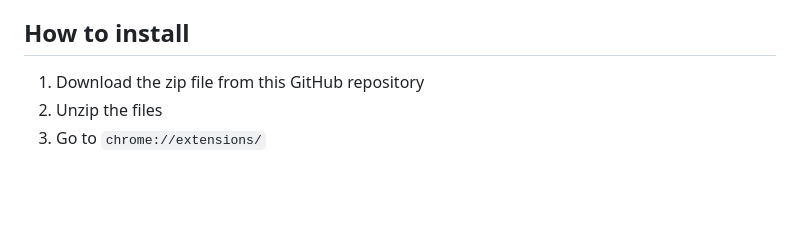
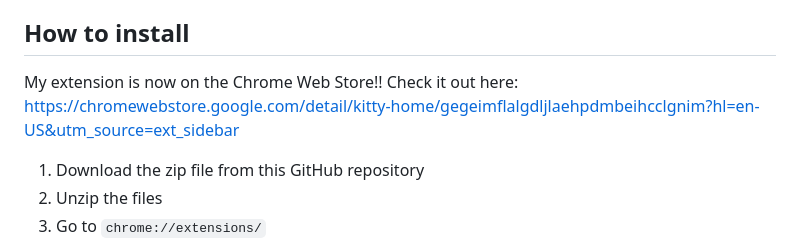
Before and after one commit to AlanikREDAWN/kittycat-homepage-chrome-extension, a Markdown page: README.md, the part around the change. GitHub-like rendering; blank space fills up the shorter version.

```diff
--- a/README.md
+++ b/README.md
@@ -3,6 +3,8 @@
 This extension replaces the new tab page with a cute cat image, a fun cat fact, and your most visited tabs. Not only that, but if you click on the icon, a pop up menu appears with buttons to cat themed productivity tools (plus a few fun ones)!
 
 ## How to install
+
+My extension is now on the Chrome Web Store!! Check it out here: https://chromewebstore.google.com/detail/kitty-home/gegeimflalgdljlaehpdmbeihcclgnim?hl=en-US&utm_source=ext_sidebar
 
 1. Download the zip file from this GitHub repository
 2. Unzip the files
```
